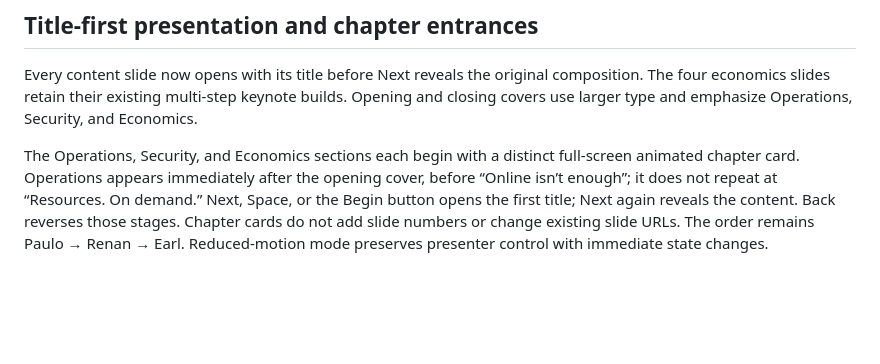
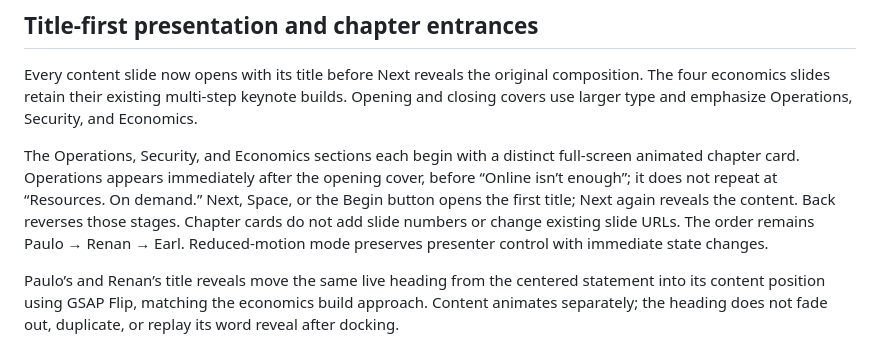
Before and after one commit to Peeeweee/Project_Cloud, a Markdown page: README.md, the part around the change. Rendered like a GitHub page; blank space fills up the shorter version.

Commit message:
Document single-title transitions matching economics builds

```diff
--- a/README.md
+++ b/README.md
@@ -110,3 +110,5 @@ Phone review preview: https://group11-report-779241214444.asia-southeast1.run.ap
 Every content slide now opens with its title before Next reveals the original composition. The four economics slides retain their existing multi-step keynote builds. Opening and closing covers use larger type and emphasize Operations, Security, and Economics.
 
 The Operations, Security, and Economics sections each begin with a distinct full-screen animated chapter card. Operations appears immediately after the opening cover, before “Online isn’t enough”; it does not repeat at “Resources. On demand.” Next, Space, or the Begin button opens the first title; Next again reveals the content. Back reverses those stages. Chapter cards do not add slide numbers or change existing slide URLs. The order remains Paulo → Renan → Earl. Reduced-motion mode preserves presenter control with immediate state changes.
+
+Paulo’s and Renan’s title reveals move the same live heading from the centered statement into its content position using GSAP Flip, matching the economics build approach. Content animates separately; the heading does not fade out, duplicate, or replay its word reveal after docking.
```
